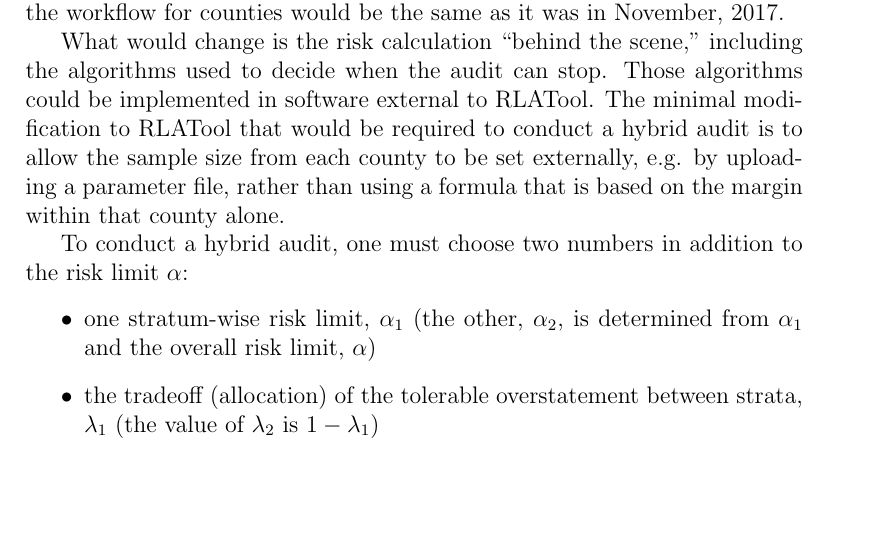
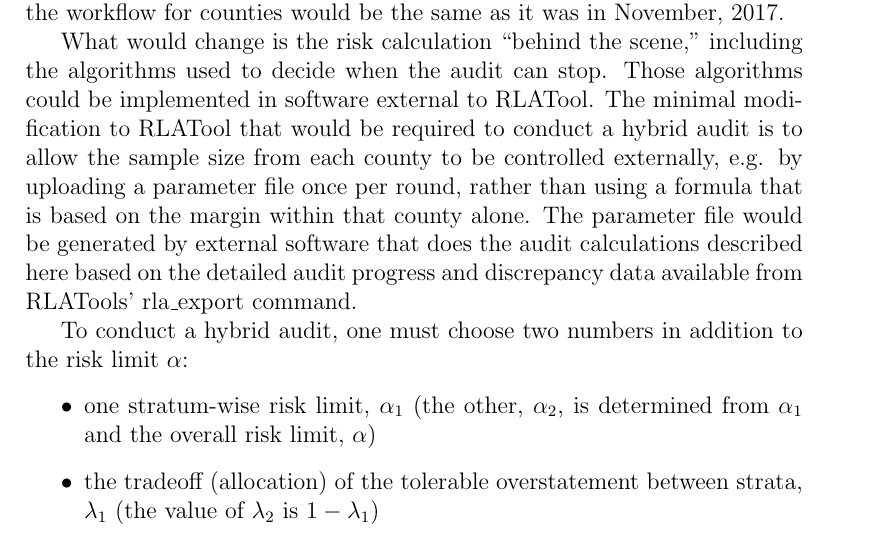
Before and after one commit to pbstark/CORLA18, a LaTeX paper (CO18.tex): part of page 23 of 27, cut so that both start at the same text, the shorter picture padded with empty space. Compiled offline with pdfLaTeX.

Commit message:
Clarify flow, need for RLATool's rla_export data.

```diff
--- a/CO18.tex
+++ b/CO18.tex
@@ -435,9 +435,12 @@ What would change is the risk calculation ``behind the scene,'' including the
 algorithms used to decide when the audit can stop.
 Those algorithms could be implemented in software external to RLATool.
 The minimal modification to RLATool that would be required to conduct
-a hybrid audit is to allow the sample size from each county to be set externally,
-e.g. by uploading a parameter file,
+a hybrid audit is to allow the sample size from each county to be controlled externally,
+e.g. by uploading a parameter file once per round,
 rather than using a formula that is based on the margin within that county alone.
+The parameter file would be generated by external software that does the
+audit calculations described here based on the detailed
+audit progress and discrepancy data available from RLATools' rla\_export command.
 
 To conduct a hybrid audit, one must choose two numbers
 in addition to the risk limit $\alpha$:
```
